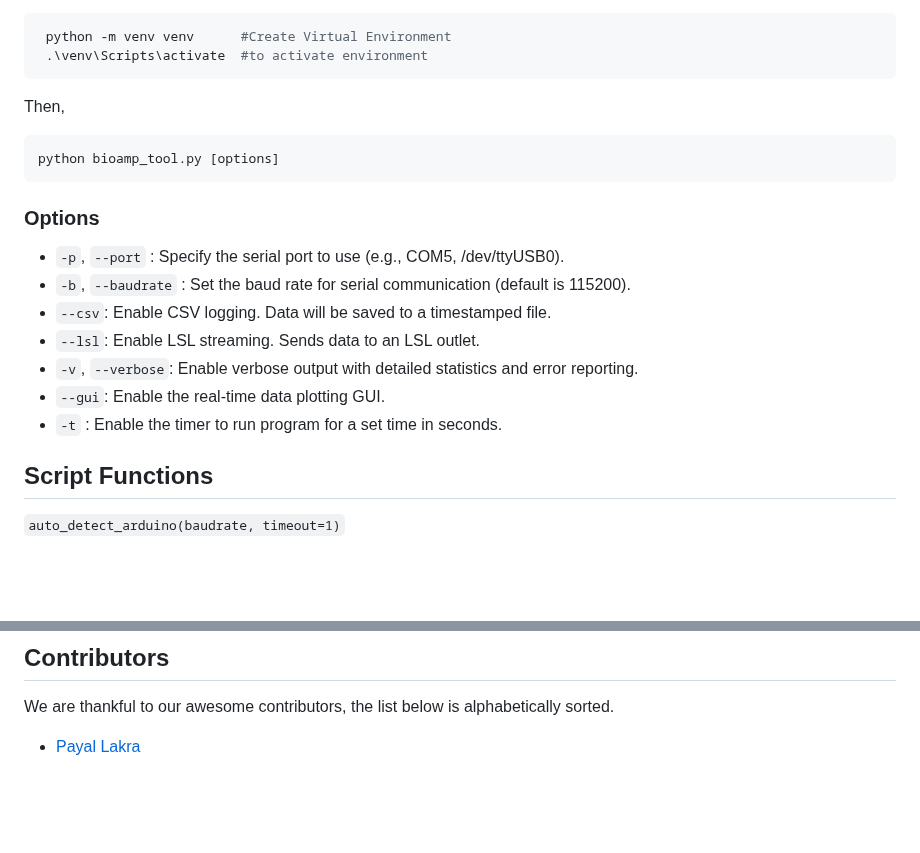
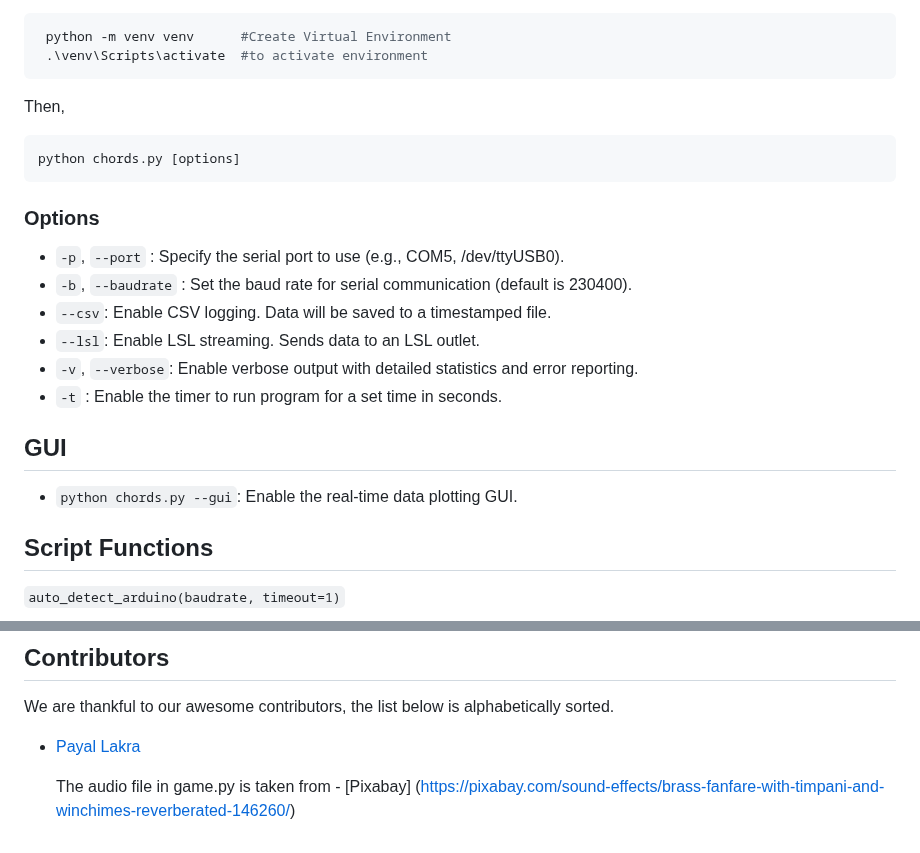
Before and after one commit to upsidedownlabs/Chords-Python, a Markdown page: README.md, 2 parts joined by grey strips. Drawn GitHub-style; blank space fills up the shorter version.

````diff
--- a/README.md
+++ b/README.md
@@ -46,18 +46,20 @@ First Create Virtual Environment
 Then,
 
   ```bash
-  python bioamp_tool.py [options]
+  python chords.py [options]
   ```
 
 ### Options
 
 - `-p`, `--port` <port>: Specify the serial port to use (e.g., COM5, /dev/ttyUSB0).
-- `-b`, `--baudrate` <baudrate>: Set the baud rate for serial communication (default is 115200).
+- `-b`, `--baudrate` <baudrate>: Set the baud rate for serial communication (default is 230400).
 - `--csv`: Enable CSV logging. Data will be saved to a timestamped file.
 - `--lsl`: Enable LSL streaming. Sends data to an LSL outlet.
 - `-v`, `--verbose`: Enable verbose output with detailed statistics and error reporting.
-- `--gui`: Enable the real-time data plotting GUI.
 - `-t` : Enable the timer to run program for a set time in seconds.
+
+## GUI
+- `python chords.py --gui`: Enable the real-time data plotting GUI.
 
 ## Script Functions
 
@@ -127,3 +129,6 @@ If GUI is not enabled, you can use an LSL viewer (e.g., BrainVision LSL Viewer)
 We are thankful to our awesome contributors, the list below is alphabetically sorted.
 
 - [Payal Lakra](https://github.com/payallakra)
+
+  The audio file in game.py is taken from - [Pixabay]
+  (https://pixabay.com/sound-effects/brass-fanfare-with-timpani-and-winchimes-reverberated-146260/)
````
